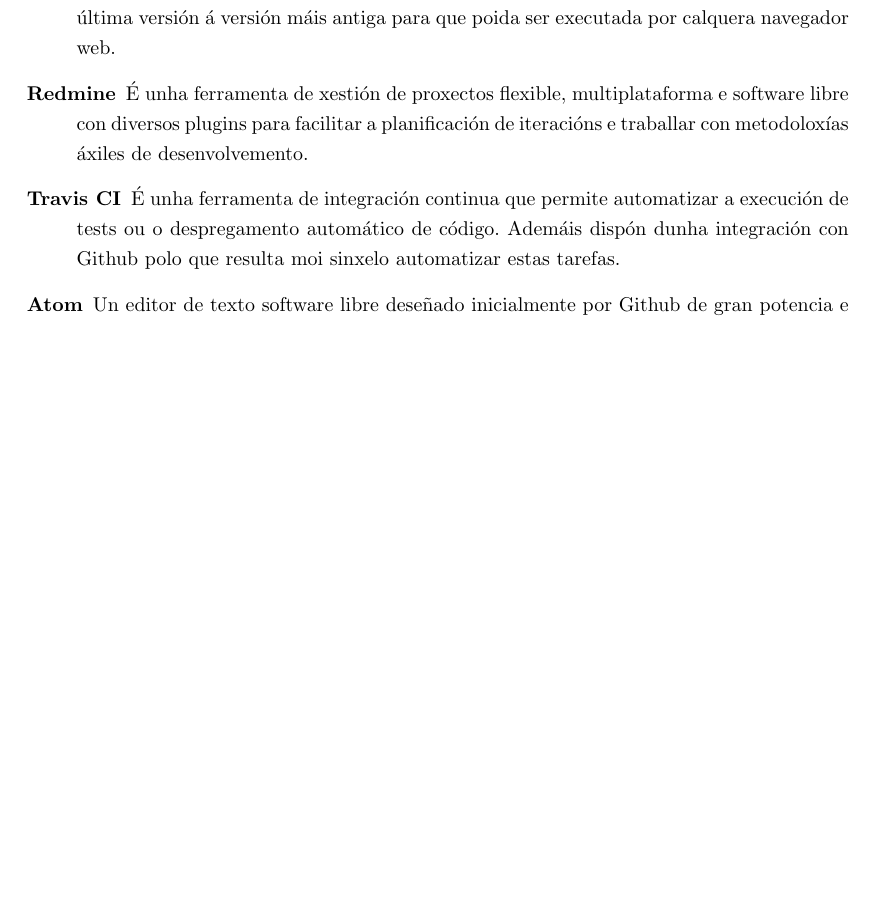
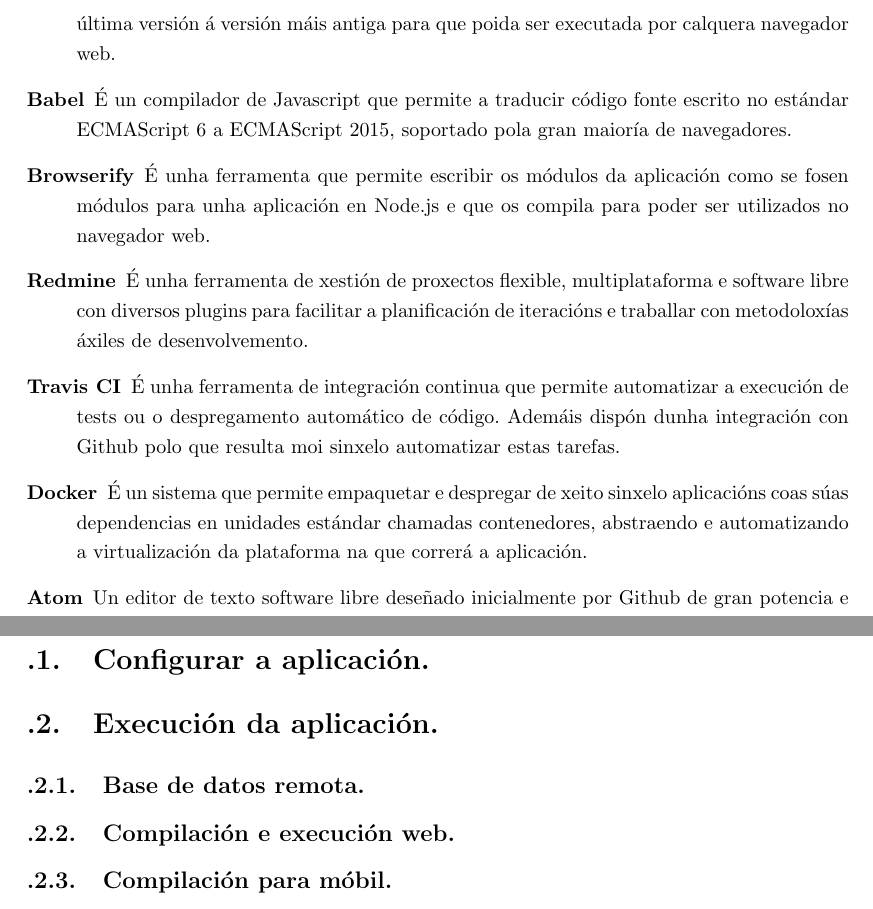
Before and after one commit to castrinho8/pfc-documentation, a LaTeX document (root.tex, which reads 2.capitulos/3.technology.tex, 3.apendices/appendix.tex): part of page 55 of 85 before the commit and two parts of pages 55 and 82 of 86 after it, the two joined at a grey line, cut so that both start at the same text, the shorter picture padded with empty space. Compiled offline with pdfLaTeX.

Commit message:
Add some elements in technology and section definition in appendix

```diff
--- a/2.capitulos/3.technology.tex
+++ b/2.capitulos/3.technology.tex
@@ -100,12 +98,22 @@
 desenvolvemento de aplicacións como por exemplo compilar automáticamente o código
 Javascript escrito na súa última versión á versión máis antiga para que poida ser
 executada por calquera navegador web.
+    \item [Babel] É un compilador de Javascript que permite a traducir código
+fonte escrito no estándar ECMAScript 6 a ECMAScript 2015, soportado pola gran
+maioría de navegadores.
+    \item [Browserify] É unha ferramenta que permite escribir os módulos da
+aplicación como se fosen módulos para unha aplicación en Node.js e que os
+compila para poder ser utilizados no navegador web.
    \item [Redmine] É unha ferramenta de xestión de proxectos flexible, multiplataforma e
 software libre con diversos plugins para facilitar a planificación de iteracións e
 traballar con metodoloxías áxiles de desenvolvemento.
    \item [Travis CI] É unha ferramenta de integración continua que permite automatizar a
 execución de tests ou o despregamento automático de código. Ademáis dispón dunha
 integración con Github polo que resulta moi sinxelo automatizar estas tarefas.
+   \item [Docker] É un sistema que permite empaquetar e despregar de xeito
+sinxelo aplicacións coas súas dependencias en unidades estándar chamadas
+contenedores, abstraendo e automatizando a virtualización da plataforma na que
+correrá a aplicación.
    \item [Atom] Un editor de texto software libre deseñado inicialmente por Github de
 gran potencia e extensibilidade gracias a un sinxelo sistema de plugins. Ademáis é un
 editor impulsado por Facebook (creadores de ReactJS) para facilitar o traballo con esta
--- a/3.apendices/appendix.tex
+++ b/3.apendices/appendix.tex
@@ -2,4 +2,9 @@
 \chapter*{Apéndices}
 \thispagestyle{empty}
 \newpage
+  \section{Configurar a aplicación.}
+  \section{Execución da aplicación.}
+    \subsection{Base de datos remota.}
+    \subsection{Compilación e execución web.}
+    \subsection{Compilación para móbil.}
 \thispagestyle{empty}
```
Also changed, not shown: 2.capitulos/3.technology.tex (6 more changed lines).
